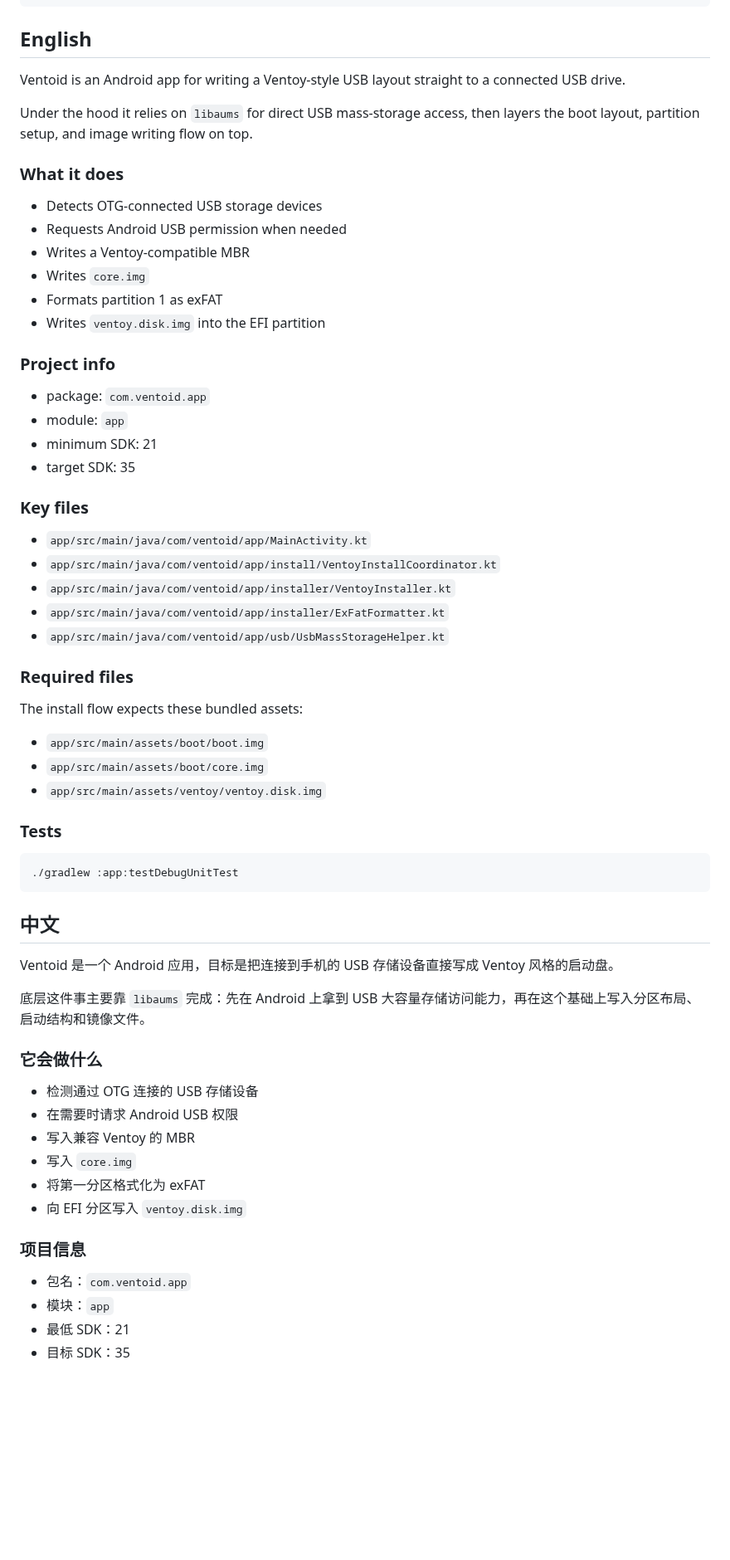
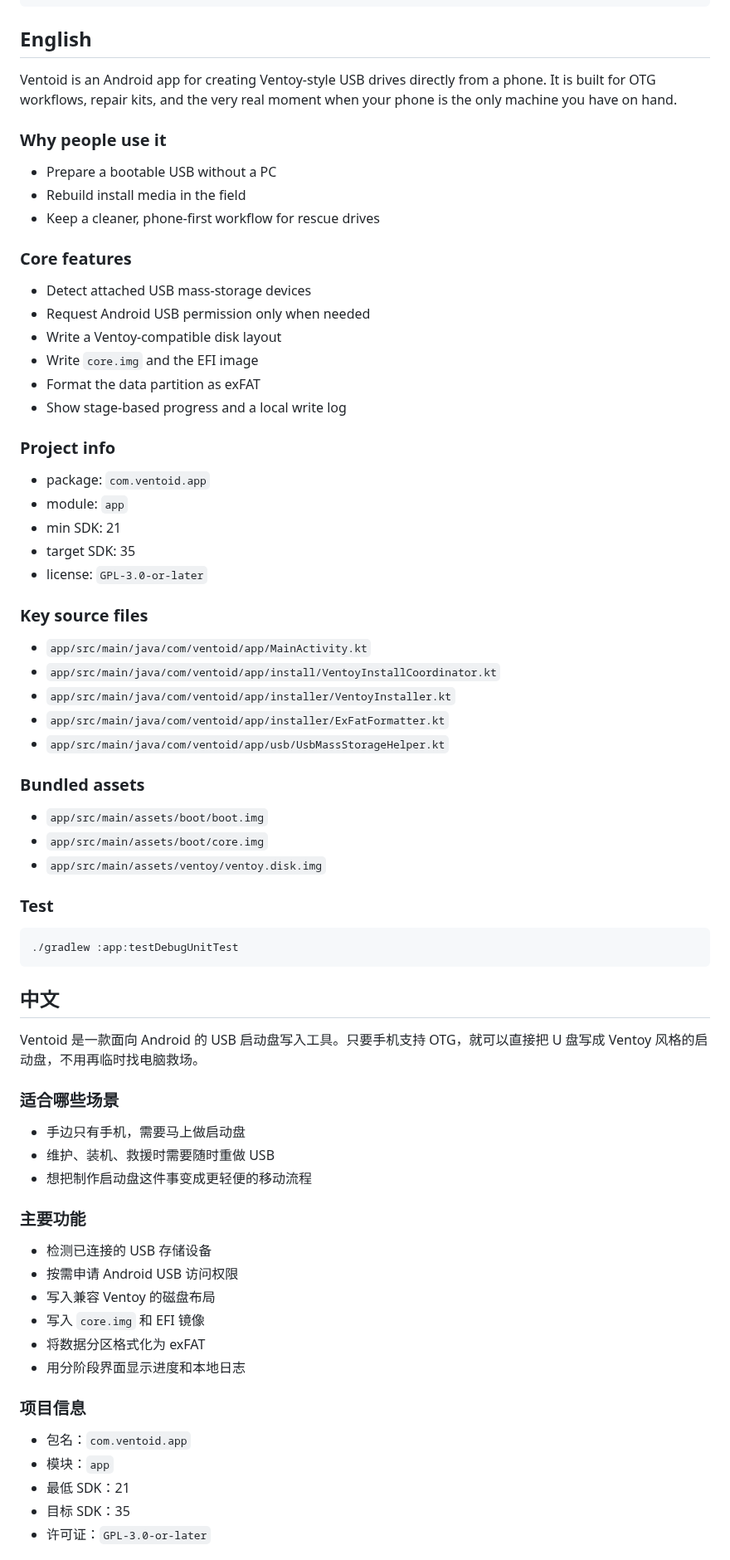
Before and after one commit to GPLaider/Ventoid, a Markdown page: README.md, the part around one of its changes. Shown at 83% size. Drawn GitHub-style; blank space fills up the shorter version.

````diff
--- a/README.md
+++ b/README.md
@@ -47,27 +61,32 @@ Ventoid는 안드로이드에서 USB 저장장치에 직접 접근해서 Ventoy
 
 ## English
 
-Ventoid is an Android app for writing a Ventoy-style USB layout straight to a connected USB drive.
+Ventoid is an Android app for creating Ventoy-style USB drives directly from a phone. It is built for OTG workflows, repair kits, and the very real moment when your phone is the only machine you have on hand.
 
-Under the hood it relies on `libaums` for direct USB mass-storage access, then layers the boot layout, partition setup, and image writing flow on top.
+### Why people use it
 
-### What it does
+- Prepare a bootable USB without a PC
+- Rebuild install media in the field
+- Keep a cleaner, phone-first workflow for rescue drives
 
-- Detects OTG-connected USB storage devices
-- Requests Android USB permission when needed
-- Writes a Ventoy-compatible MBR
-- Writes `core.img`
-- Formats partition 1 as exFAT
-- Writes `ventoy.disk.img` into the EFI partition
+### Core features
+
+- Detect attached USB mass-storage devices
+- Request Android USB permission only when needed
+- Write a Ventoy-compatible disk layout
+- Write `core.img` and the EFI image
+- Format the data partition as exFAT
+- Show stage-based progress and a local write log
 
 ### Project info
 
 - package: `com.ventoid.app`
 - module: `app`
-- minimum SDK: 21
+- min SDK: 21
 - target SDK: 35
+- license: `GPL-3.0-or-later`
 
-### Key files
+### Key source files
 
 - `app/src/main/java/com/ventoid/app/MainActivity.kt`
 - `app/src/main/java/com/ventoid/app/install/VentoyInstallCoordinator.kt`
@@ -75,15 +94,13 @@ Under the hood it relies on `libaums` for direct USB mass-storage access, then l
 - `app/src/main/java/com/ventoid/app/installer/ExFatFormatter.kt`
 - `app/src/main/java/com/ventoid/app/usb/UsbMassStorageHelper.kt`
 
-### Required files
-
-The install flow expects these bundled assets:
+### Bundled assets
 
 - `app/src/main/assets/boot/boot.img`
 - `app/src/main/assets/boot/core.img`
 - `app/src/main/assets/ventoy/ventoy.disk.img`
 
-### Tests
+### Test
 
 ```bash
 ./gradlew :app:testDebugUnitTest
@@ -91,18 +108,22 @@ The install flow expects these bundled assets:
 
 ## 中文
 
-Ventoid 是一个 Android 应用，目标是把连接到手机的 USB 存储设备直接写成 Ventoy 风格的启动盘。
+Ventoid 是一款面向 Android 的 USB 启动盘写入工具。只要手机支持 OTG，就可以直接把 U 盘写成 Ventoy 风格的启动盘，不用再临时找电脑救场。
 
-底层这件事主要靠 `libaums` 完成：先在 Android 上拿到 USB 大容量存储访问能力，再在这个基础上写入分区布局、启动结构和镜像文件。
+### 适合哪些场景
 
-### 它会做什么
+- 手边只有手机，需要马上做启动盘
+- 维护、装机、救援时需要随时重做 USB
+- 想把制作启动盘这件事变成更轻便的移动流程
 
-- 检测通过 OTG 连接的 USB 存储设备
-- 在需要时请求 Android USB 权限
-- 写入兼容 Ventoy 的 MBR
-- 写入 `core.img`
-- 将第一分区格式化为 exFAT
-- 向 EFI 分区写入 `ventoy.disk.img`
+### 主要功能
+
+- 检测已连接的 USB 存储设备
+- 按需申请 Android USB 访问权限
+- 写入兼容 Ventoy 的磁盘布局
+- 写入 `core.img` 和 EFI 镜像
+- 将数据分区格式化为 exFAT
+- 用分阶段界面显示进度和本地日志
 
 ### 项目信息
 
@@ -110,4 +131,5 @@ Ventoid 是一个 Android 应用，目标是把连接到手机的 USB 存储设
 - 模块：`app`
 - 最低 SDK：21
 - 目标 SDK：35
+- 许可证：`GPL-3.0-or-later`
 
````
Also changed, not shown: other parts of README.md (+32 -20 lines), docs/assets/ventoid-screenshot.jpg (added), 1 other file.
